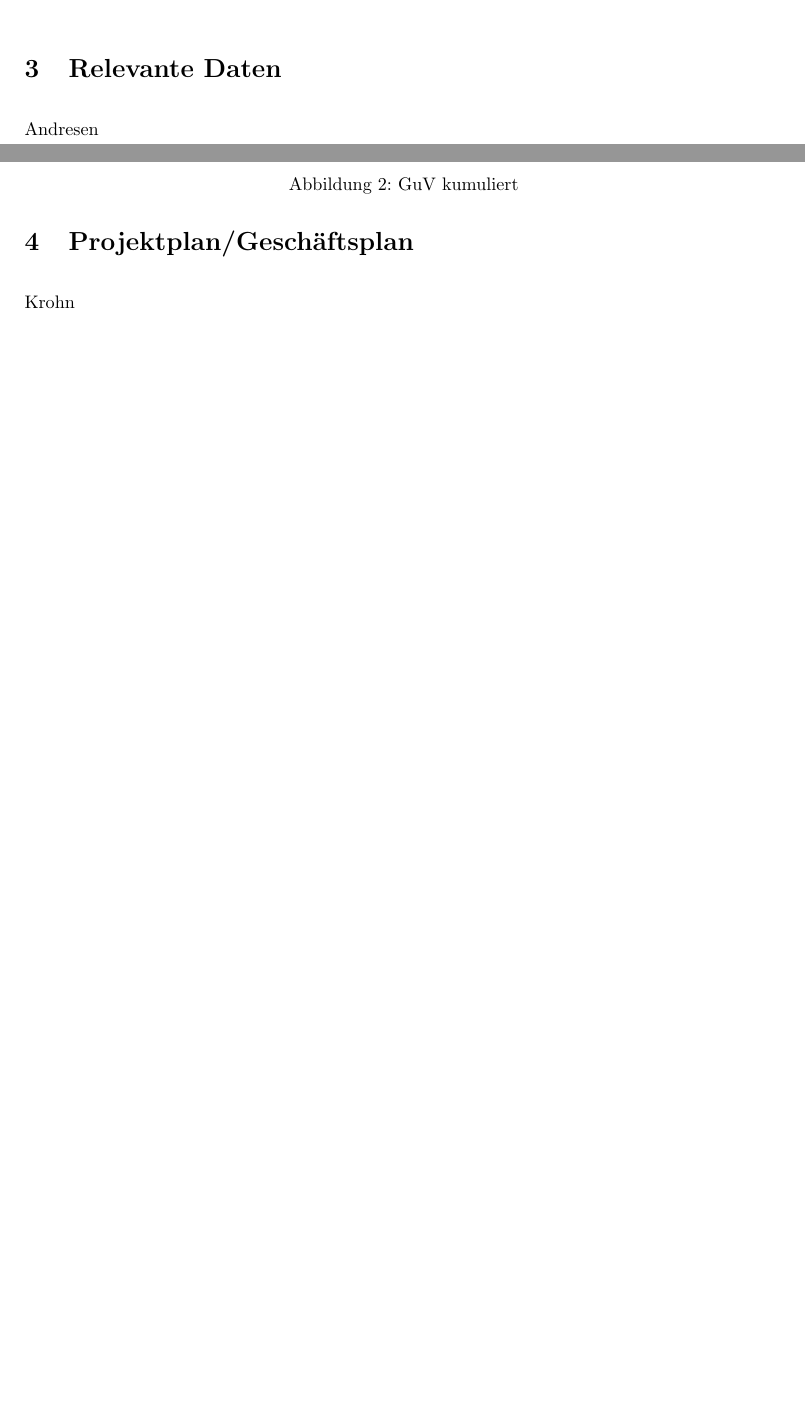
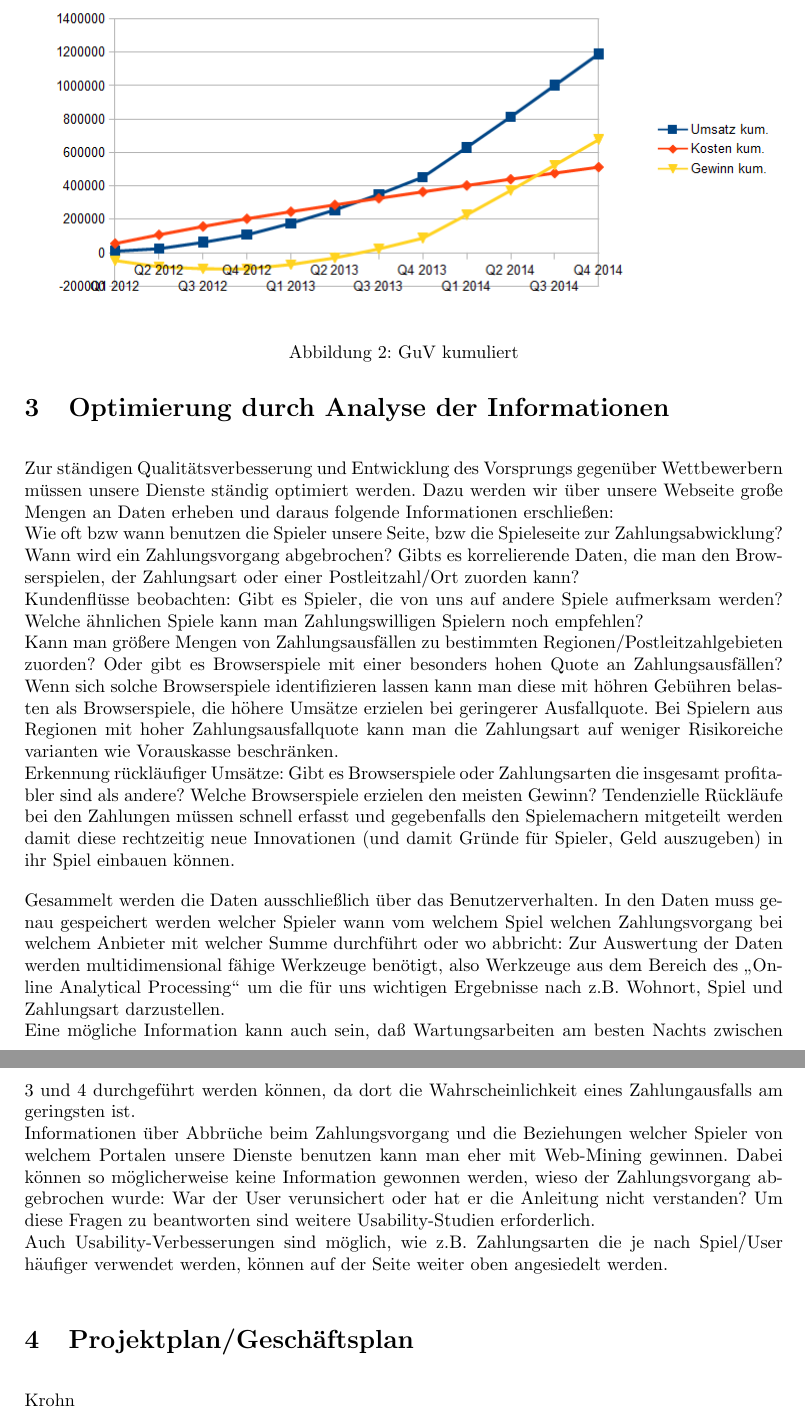
Before and after one commit to minf/minf3_uo_p2, a LaTeX document (protokoll.tex): two parts of pages 4 and 5 of 5 before the commit and two parts of pages 5 and 6 of 6 after it, joined at a grey line, cut at the place of the change, the shorter picture padded with empty space. Compiled offline with pdfLaTeX.

Commit message:
Metriken..

```diff
--- a/protokoll.tex
+++ b/protokoll.tex
@@ -63,11 +63,38 @@ Vetter
 \input{geschaeftsplan/wirtMach.tex}
 
 
-\section{Relevante Daten}\label{labelRelDaten}
-Andresen
+\newpage
+\section{Optimierung durch Analyse der Informationen}\label{labelRelDaten}
+% Von Anfang an alle relevanten Daten zu sammeln und in geeigneter Form festzuhalten (Stich-
+% worte: Metriken, Datawarehouse, Business Intelligence)
+
+
+Zur ständigen Qualitätsverbesserung und Entwicklung des Vorsprungs gegenüber Wettbewerbern müssen unsere Dienste ständig optimiert werden.
+Dazu werden wir über unsere Webseite große Mengen an Daten erheben und daraus folgende Informationen erschließen:\\
+Wie oft bzw wann benutzen die Spieler unsere Seite, bzw die Spieleseite zur Zahlungsabwicklung?\\
+Wann wird ein Zahlungsvorgang abgebrochen? Gibts es korrelierende Daten, die man den Browserspielen, der Zahlungsart oder einer Postleitzahl/Ort zuorden kann?\\
+Kundenflüsse beobachten: Gibt es Spieler, die von uns auf andere Spiele aufmerksam werden? Welche ähnlichen Spiele kann man Zahlungswilligen Spielern noch empfehlen?\\
+Kann man größere Mengen von Zahlungsausfällen zu bestimmten Regionen/Postleitzahlgebieten zuorden? Oder gibt es Browserspiele mit einer besonders hohen Quote an Zahlungsausfällen?
+Wenn sich solche Browserspiele identifizieren lassen kann man diese mit höhren Gebühren belasten als Browserspiele, die höhere Umsätze erzielen bei geringerer Ausfallquote.
+Bei Spielern aus Regionen mit hoher Zahlungsausfallquote kann man die Zahlungsart auf weniger Risikoreiche varianten wie Vorauskasse beschränken.\\
+Erkennung rückläufiger Umsätze: Gibt es Browserspiele oder Zahlungsarten die insgesamt profitabler sind als andere? Welche Browserspiele erzielen den meisten Gewinn?
+Tendenzielle Rückläufe bei den Zahlungen müssen schnell erfasst und gegebenfalls den Spielemachern mitgeteilt werden damit diese rechtzeitig neue Innovationen (und damit Gründe für Spieler,
+Geld auszugeben) in ihr Spiel einbauen können.
+
+Gesammelt werden die Daten ausschließlich über das Benutzerverhalten.
+In den Daten muss genau gespeichert werden welcher Spieler wann vom welchem Spiel welchen Zahlungsvorgang bei welchem Anbieter mit welcher Summe durchführt oder wo abbricht:
+Zur Auswertung der Daten werden multidimensional fähige Werkzeuge benötigt, also Werkzeuge aus dem Bereich des "`Online Analytical Processing"' um die für uns wichtigen Ergebnisse
+nach z.B. Wohnort, Spiel und Zahlungsart darzustellen.\\
+Eine mögliche Information kann auch sein, daß Wartungsarbeiten am besten Nachts zwischen 3 und 4 durchgeführt werden können, da dort die Wahrscheinlichkeit eines Zahlungausfalls am geringsten ist.\\
+Informationen über Abbrüche beim Zahlungsvorgang und die Beziehungen welcher Spieler von welchem Portalen unsere Dienste benutzen kann man eher mit Web-Mining gewinnen.
+Dabei können so möglicherweise keine Information gewonnen werden, wieso der Zahlungsvorgang abgebrochen wurde: War der User verunsichert oder hat er die Anleitung nicht verstanden?
+Um diese Fragen zu beantworten sind weitere Usability-Studien erforderlich.\\
+Auch Usability-Verbesserungen sind möglich, wie z.B. Zahlungsarten die je nach Spiel/User häufiger verwendet werden, können auf der Seite weiter oben angesiedelt werden.
 
 \section{Projektplan/Geschäftsplan}\label{labelGeschaeftsplan}
 Krohn
 % Ergebnisse der Validierung zusammenfassen...
 
 \end{document}
+
+% vim: fileencoding=utf8
```
Also changed, not shown: protokoll.pdf.
